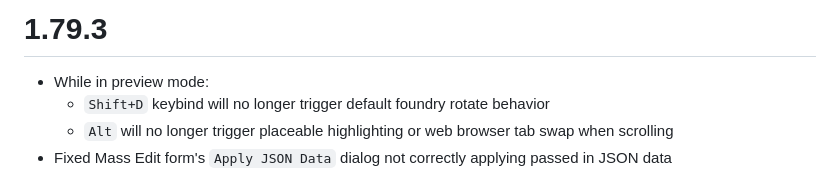
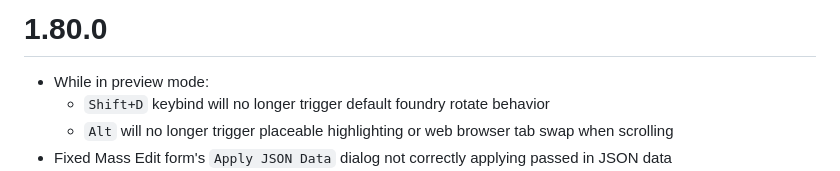
Before and after one commit to Aedif/multi-token-edit, a Markdown page: CHANGELOG.md, the part around the change. GitHub-like rendering.

Commit message:
changelog update

```diff
--- a/CHANGELOG.md
+++ b/CHANGELOG.md
@@ -1,4 +1,4 @@
-# 1.79.3
+# 1.80.0
 
 - While in preview mode:
   - `Shift+D` keybind will no longer trigger default foundry rotate behavior
```
